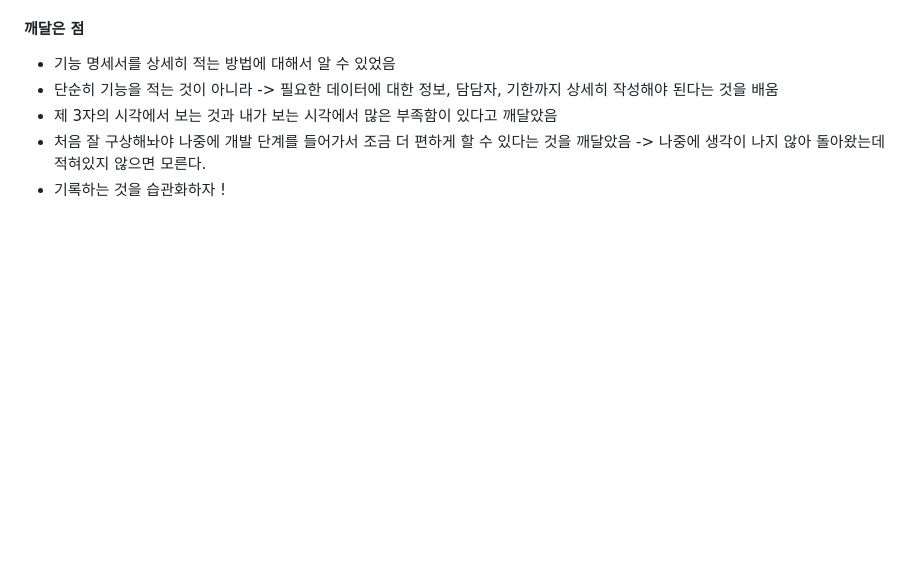
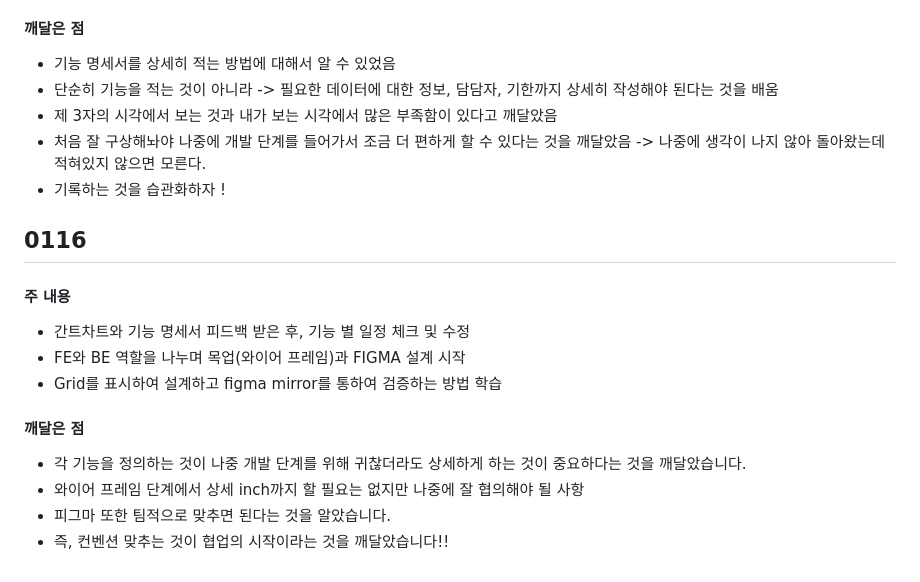
Before and after one commit to sungwookoo/Trudy, a Markdown page: TIL/천현태/README.md, the part around the change. GitHub-like rendering; blank space fills up the shorter version.

Commit message:
0116_TIL

```diff
--- a/TIL/천현태/README.md
+++ b/TIL/천현태/README.md
@@ -96,3 +96,21 @@
 - 제 3자의 시각에서 보는 것과 내가 보는 시각에서 많은 부족함이 있다고 깨달았음
 - 처음 잘 구상해놔야 나중에 개발 단계를 들어가서 조금 더 편하게 할 수 있다는 것을 깨달았음 -> 나중에 생각이 나지 않아 돌아왔는데 적혀있지 않으면 모른다.
 - 기록하는 것을 습관화하자 !
+
+
+
+## 0116
+
+#### 주 내용
+
+- 간트차트와 기능 명세서 피드백 받은 후, 기능 별 일정 체크 및 수정
+- FE와 BE 역할을 나누며 목업(와이어 프레임)과 FIGMA 설계 시작
+- Grid를 표시하여 설계하고 figma mirror를 통하여 검증하는 방법 학습
+
+
+#### 깨달은 점
+
+- 각 기능을 정의하는 것이 나중 개발 단계를 위해 귀찮더라도 상세하게 하는 것이 중요하다는 것을 깨달았습니다.
+- 와이어 프레임 단계에서 상세 inch까지 할 필요는 없지만 나중에 잘 협의해야 될 사항
+- 피그마 또한 팀적으로 맞추면 된다는 것을 알았습니다.
+- 즉, 컨벤션 맞추는 것이 협업의 시작이라는 것을 깨달았습니다!!
```
